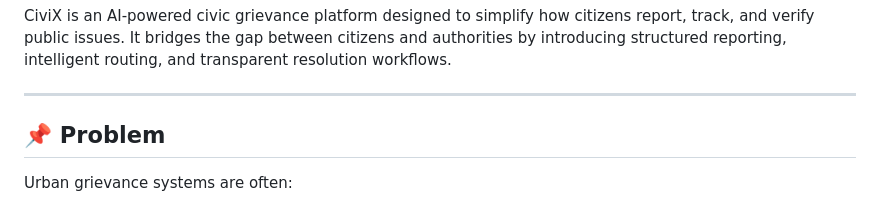
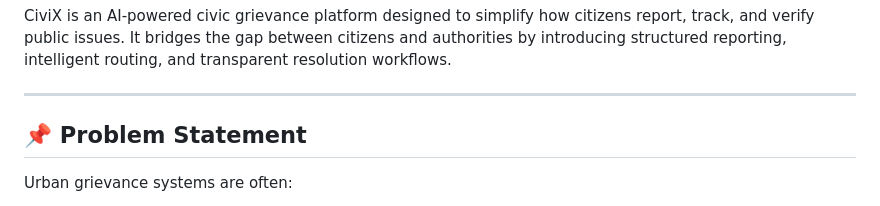
Before and after one commit to mirayanali5/CiviX, a Markdown page: README.md, the part around the change. GitHub-like rendering.

```diff
--- a/README.md
+++ b/README.md
@@ -5,7 +5,7 @@ CiviX is an AI-powered civic grievance platform designed to simplify how citizen
 
 ---
 
-## 📌 Problem
+## 📌 Problem Statement
 
 Urban grievance systems are often:
 - Fragmented and slow
```
